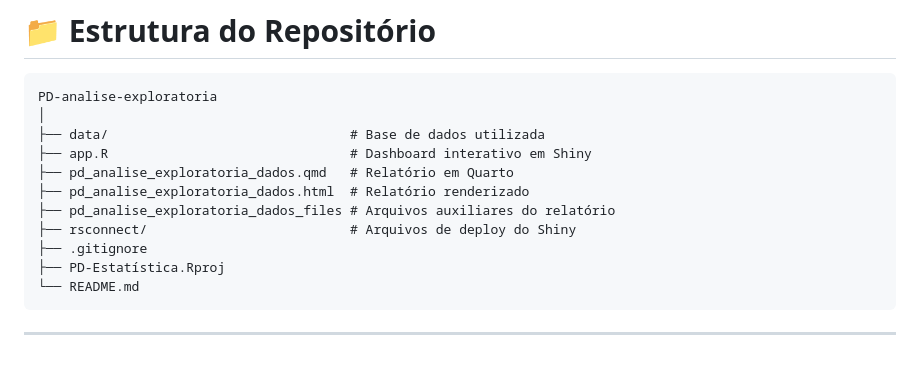
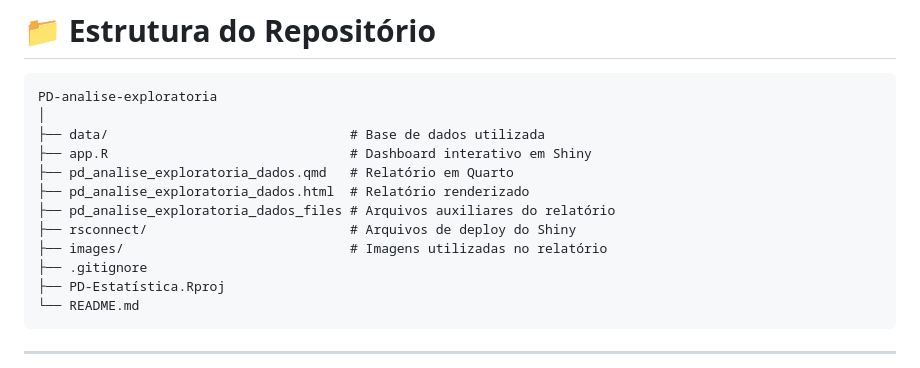
Before and after one commit to AlansAlonso/PD-analise-exploratoria, a Markdown page: README.md, the part around the change. Drawn GitHub-style.

```diff
--- a/README.md
+++ b/README.md
@@ -29,6 +29,7 @@ PD-analise-exploratoria
 ├── pd_analise_exploratoria_dados.html  # Relatório renderizado
 ├── pd_analise_exploratoria_dados_files # Arquivos auxiliares do relatório
 ├── rsconnect/                          # Arquivos de deploy do Shiny
+├── images/                             # Imagens utilizadas no relatório
 ├── .gitignore
 ├── PD-Estatística.Rproj
 └── README.md
```
